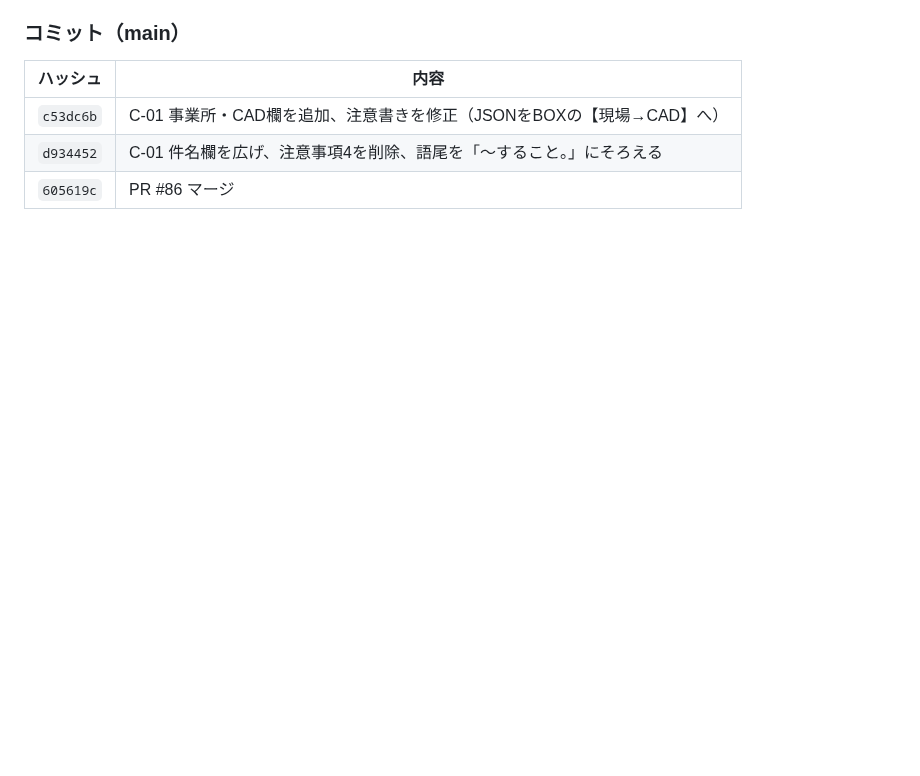
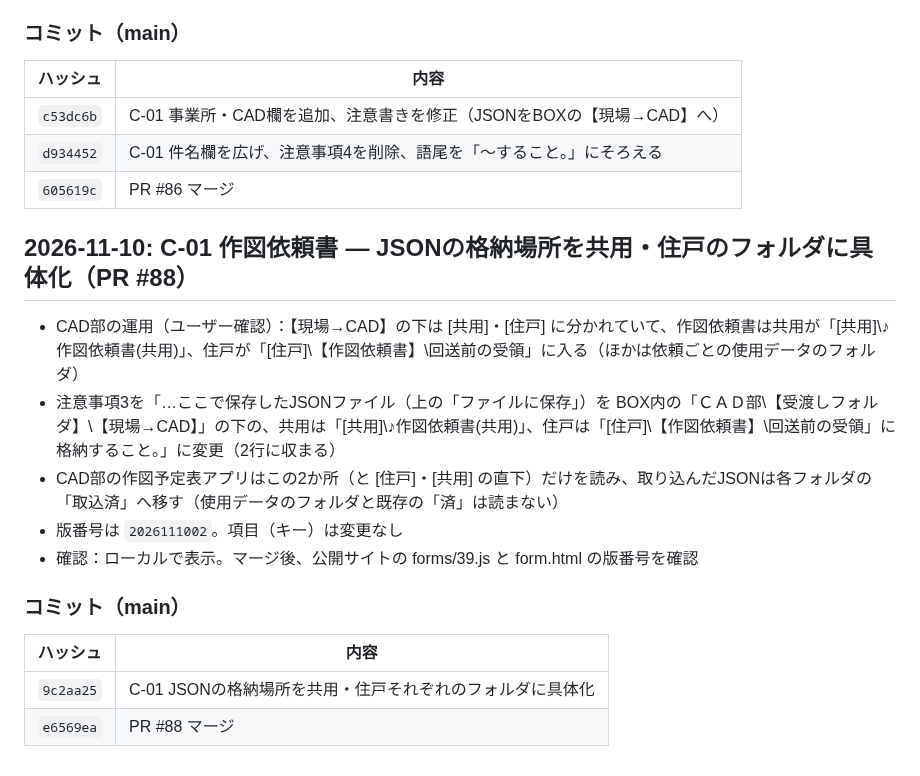
Before and after one commit to shar19-ops/shanai-shoshiki-app, a Markdown page: DEVLOG.md, the part around the change. Drawn GitHub-style; blank space fills up the shorter version.

Commit message:
DEVLOG：C-01 JSONの格納場所を共用・住戸のフォルダに具体化（PR #88）
Co-Authored-By: Claude Opus 5.5 <noreply@anthropic.com>

```diff
--- a/DEVLOG.md
+++ b/DEVLOG.md
@@ -1091,3 +1091,18 @@ GitHubリポジトリ: https://github.com/shar19-ops/shanai-shoshiki-app （publ
 | `c53dc6b` | C-01 事業所・CAD欄を追加、注意書きを修正（JSONをBOXの【現場→CAD】へ） |
 | `d934452` | C-01 件名欄を広げ、注意事項4を削除、語尾を「〜すること。」にそろえる |
 | `605619c` | PR #86 マージ |
+
+## 2026-11-10: C-01 作図依頼書 ― JSONの格納場所を共用・住戸のフォルダに具体化（PR #88）
+
+- CAD部の運用（ユーザー確認）：【現場→CAD】の下は [共用]・[住戸] に分かれていて、作図依頼書は共用が「[共用]\♪作図依頼書(共用)」、住戸が「[住戸]\【作図依頼書】\回送前の受領」に入る（ほかは依頼ごとの使用データのフォルダ）
+- 注意事項3を「…ここで保存したJSONファイル（上の「ファイルに保存」）を BOX内の「ＣＡＤ部\【受渡しフォルダ】\【現場→CAD】」の下の、共用は「[共用]\♪作図依頼書(共用)」、住戸は「[住戸]\【作図依頼書】\回送前の受領」に格納すること。」に変更（2行に収まる）
+- CAD部の作図予定表アプリはこの2か所（と [住戸]・[共用] の直下）だけを読み、取り込んだJSONは各フォルダの「取込済」へ移す（使用データのフォルダと既存の「済」は読まない）
+- 版番号は `2026111002`。項目（キー）は変更なし
+- 確認：ローカルで表示。マージ後、公開サイトの forms/39.js と form.html の版番号を確認
+
+### コミット（main）
+
+| ハッシュ | 内容 |
+|---|---|
+| `9c2aa25` | C-01 JSONの格納場所を共用・住戸それぞれのフォルダに具体化 |
+| `e6569ea` | PR #88 マージ |
```
